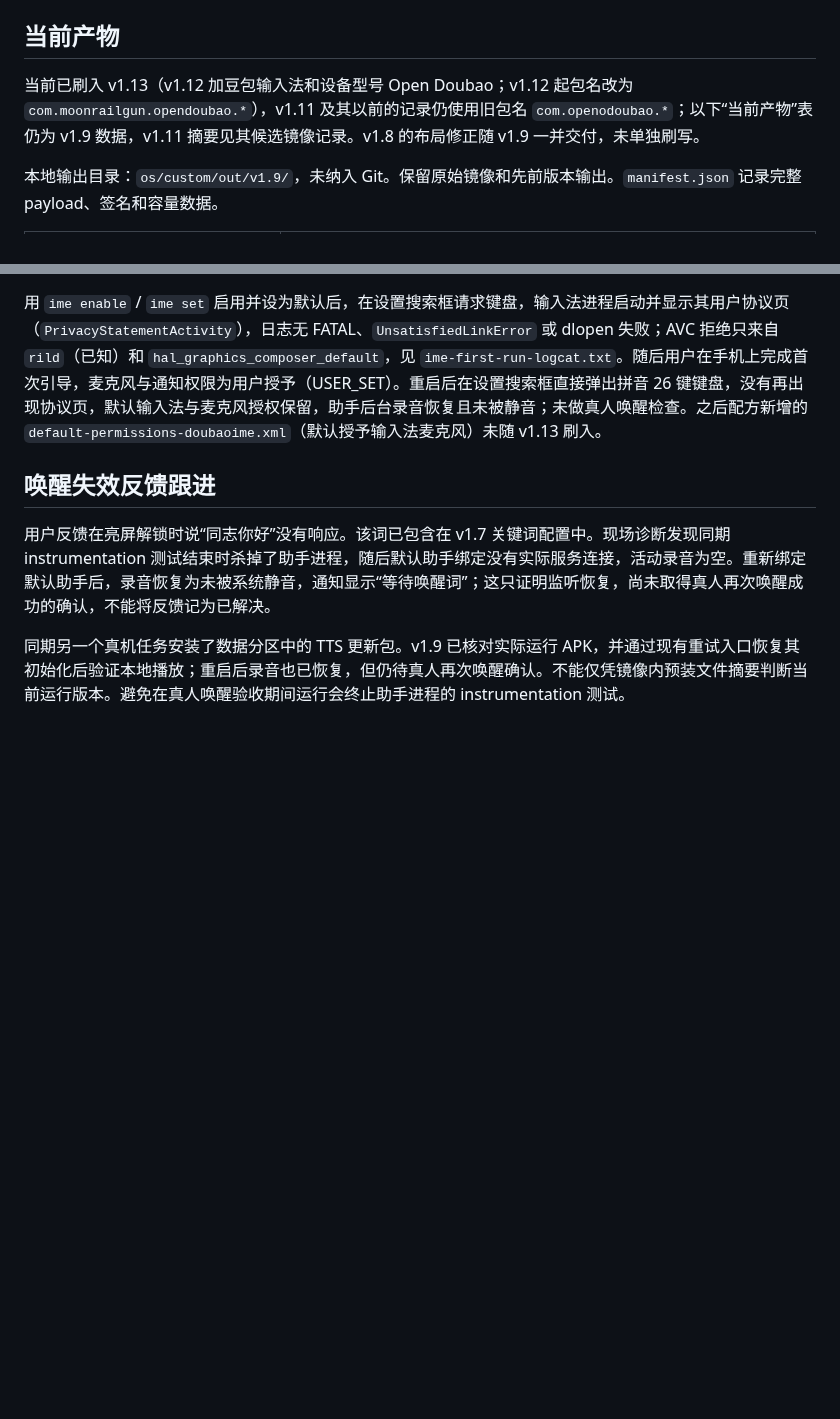
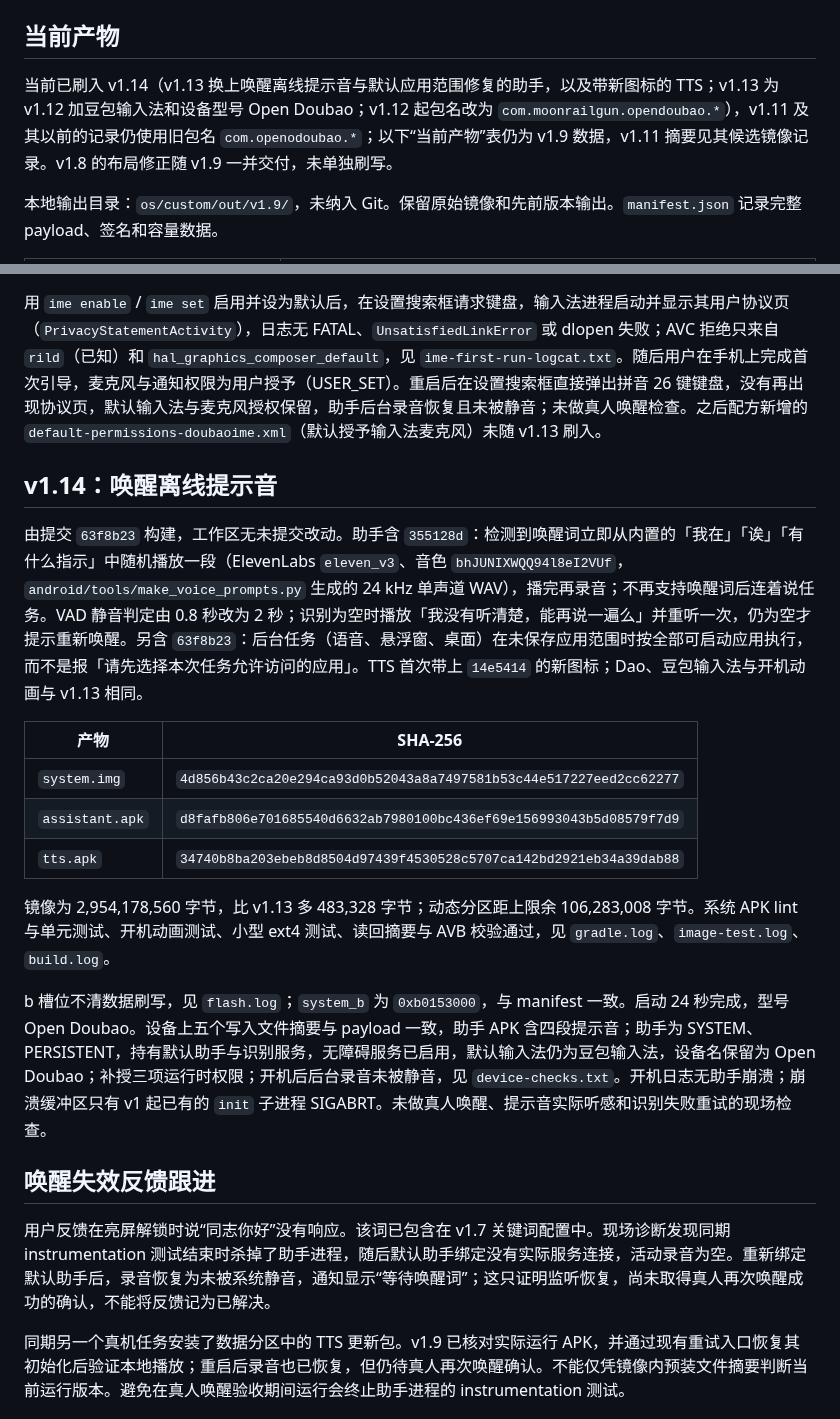
Before and after one commit to moonrailgun/open-doubao-phone, a Markdown page: os/custom/acceptance.md, 2 parts joined by grey strips. Rendered like a GitHub page; blank space fills up the shorter version.

Commit message:
docs(os): record v1.14 image and flash

```diff
--- a/os/custom/acceptance.md
+++ b/os/custom/acceptance.md
@@ -4,7 +4,7 @@
 
 ## 当前产物
 
-当前已刷入 v1.13（v1.12 加豆包输入法和设备型号 Open Doubao；v1.12 起包名改为 `com.moonrailgun.opendoubao.*`），v1.11 及其以前的记录仍使用旧包名 `com.openodoubao.*`；以下“当前产物”表仍为 v1.9 数据，v1.11 摘要见其候选镜像记录。v1.8 的布局修正随 v1.9 一并交付，未单独刷写。
+当前已刷入 v1.14（v1.13 换上唤醒离线提示音与默认应用范围修复的助手，以及带新图标的 TTS；v1.13 为 v1.12 加豆包输入法和设备型号 Open Doubao；v1.12 起包名改为 `com.moonrailgun.opendoubao.*`），v1.11 及其以前的记录仍使用旧包名 `com.openodoubao.*`；以下“当前产物”表仍为 v1.9 数据，v1.11 摘要见其候选镜像记录。v1.8 的布局修正随 v1.9 一并交付，未单独刷写。
 
 本地输出目录：`os/custom/out/v1.9/`，未纳入 Git。保留原始镜像和先前版本输出。`manifest.json` 记录完整 payload、签名和容量数据。
 
@@ -181,6 +181,20 @@ b 槽位不清数据刷写，见 `flash.log`；`system_b` 为 `0xb00dd000`，与
 
 用 `ime enable` / `ime set` 启用并设为默认后，在设置搜索框请求键盘，输入法进程启动并显示其用户协议页（`PrivacyStatementActivity`），日志无 FATAL、`UnsatisfiedLinkError` 或 dlopen 失败；AVC 拒绝只来自 `rild`（已知）和 `hal_graphics_composer_default`，见 `ime-first-run-logcat.txt`。随后用户在手机上完成首次引导，麦克风与通知权限为用户授予（USER_SET）。重启后在设置搜索框直接弹出拼音 26 键键盘，没有再出现协议页，默认输入法与麦克风授权保留，助手后台录音恢复且未被静音；未做真人唤醒检查。之后配方新增的 `default-permissions-doubaoime.xml`（默认授予输入法麦克风）未随 v1.13 刷入。
 
+## v1.14：唤醒离线提示音
+
+由提交 `63f8b23` 构建，工作区无未提交改动。助手含 `355128d`：检测到唤醒词立即从内置的「我在」「诶」「有什么指示」中随机播放一段（ElevenLabs `eleven_v3`、音色 `bhJUNIXWQQ94l8eI2VUf`，`android/tools/make_voice_prompts.py` 生成的 24 kHz 单声道 WAV），播完再录音；不再支持唤醒词后连着说任务。VAD 静音判定由 0.8 秒改为 2 秒；识别为空时播放「我没有听清楚，能再说一遍么」并重听一次，仍为空才提示重新唤醒。另含 `63f8b23`：后台任务（语音、悬浮窗、桌面）在未保存应用范围时按全部可启动应用执行，而不是报「请先选择本次任务允许访问的应用」。TTS 首次带上 `14e5414` 的新图标；Dao、豆包输入法与开机动画与 v1.13 相同。
+
+| 产物 | SHA-256 |
+|---|---|
+| `system.img` | `4d856b43c2ca20e294ca93d0b52043a8a7497581b53c44e517227eed2cc62277` |
+| `assistant.apk` | `d8fafb806e701685540d6632ab7980100bc436ef69e156993043b5d08579f7d9` |
+| `tts.apk` | `34740b8ba203ebeb8d8504d97439f4530528c5707ca142bd2921eb34a39dab88` |
+
+镜像为 2,954,178,560 字节，比 v1.13 多 483,328 字节；动态分区距上限余 106,283,008 字节。系统 APK lint 与单元测试、开机动画测试、小型 ext4 测试、读回摘要与 AVB 校验通过，见 `gradle.log`、`image-test.log`、`build.log`。
+
+b 槽位不清数据刷写，见 `flash.log`；`system_b` 为 `0xb0153000`，与 manifest 一致。启动 24 秒完成，型号 Open Doubao。设备上五个写入文件摘要与 payload 一致，助手 APK 含四段提示音；助手为 SYSTEM、PERSISTENT，持有默认助手与识别服务，无障碍服务已启用，默认输入法仍为豆包输入法，设备名保留为 Open Doubao；补授三项运行时权限；开机后后台录音未被静音，见 `device-checks.txt`。开机日志无助手崩溃；崩溃缓冲区只有 v1 起已有的 `init` 子进程 SIGABRT。未做真人唤醒、提示音实际听感和识别失败重试的现场检查。
+
 ## 唤醒失效反馈跟进
 
 用户反馈在亮屏解锁时说“同志你好”没有响应。该词已包含在 v1.7 关键词配置中。现场诊断发现同期 instrumentation 测试结束时杀掉了助手进程，随后默认助手绑定没有实际服务连接，活动录音为空。重新绑定默认助手后，录音恢复为未被系统静音，通知显示“等待唤醒词”；这只证明监听恢复，尚未取得真人再次唤醒成功的确认，不能将反馈记为已解决。
```
